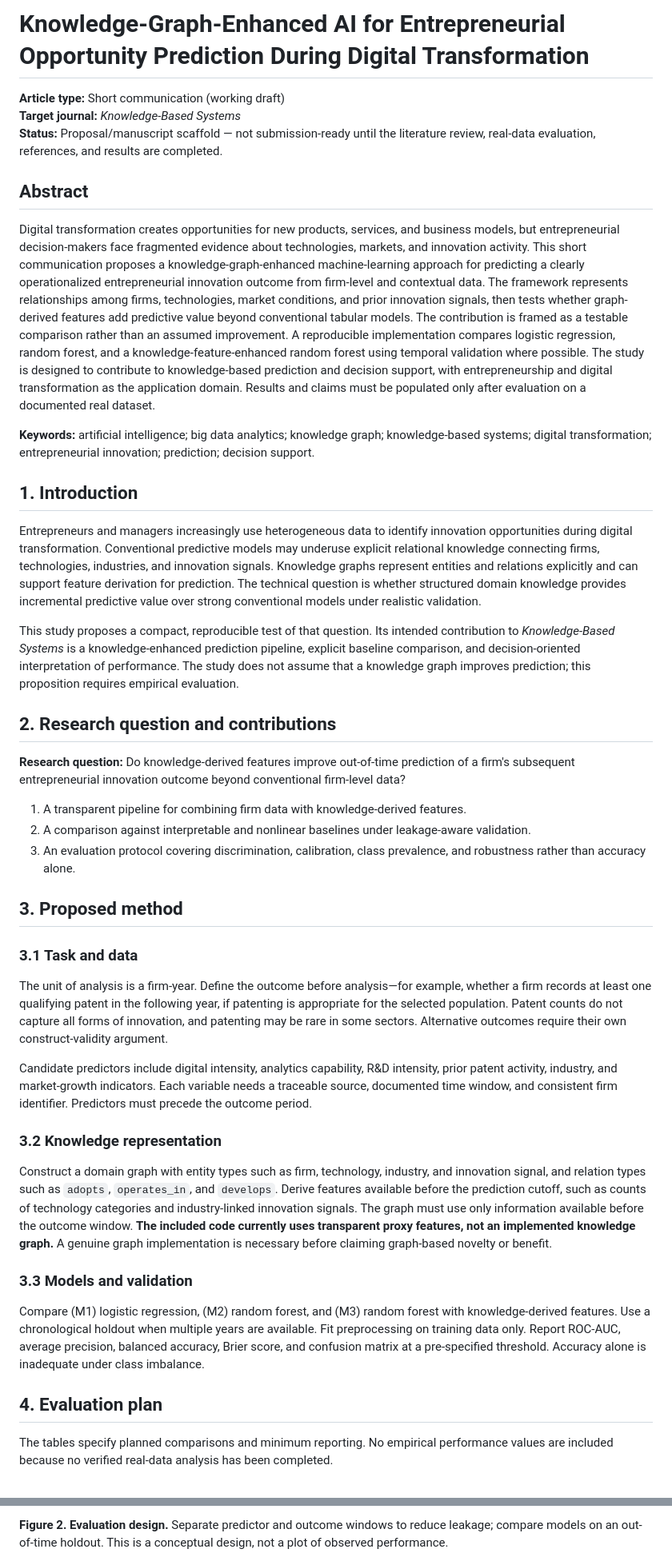
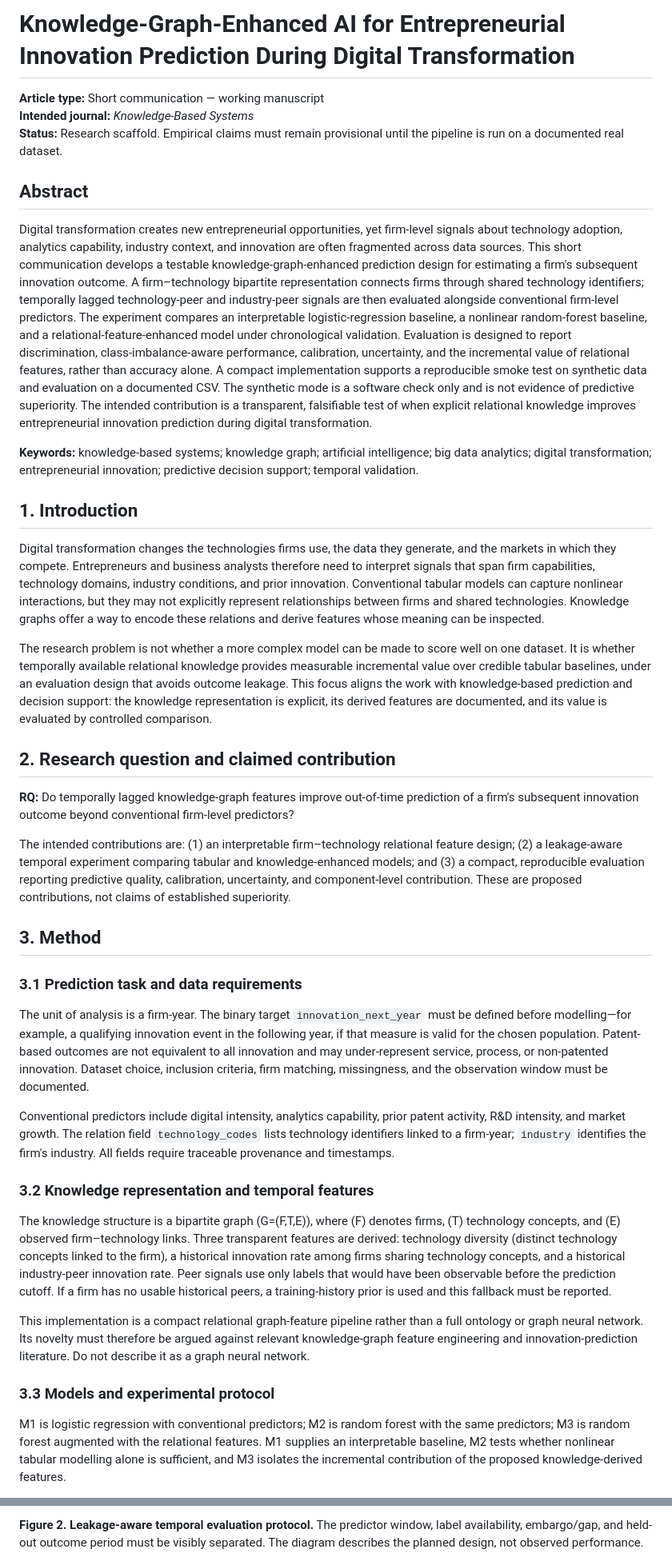
Before and after one commit to eeshwar-research/research-paper, a Markdown page: paper.md, 2 parts joined by grey strips. Shown at 80% size. GitHub-like rendering.

Commit message:
Rewrite manuscript around explicit knowledge graph experiment and two tables two figures

```diff
--- a/paper.md
+++ b/paper.md
@@ -1,38 +1,35 @@
-# Knowledge-Graph-Enhanced AI for Entrepreneurial Opportunity Prediction During Digital Transformation
+# Knowledge-Graph-Enhanced AI for Entrepreneurial Innovation Prediction During Digital Transformation
 
-**Article type:** Short communication (working draft)
-**Target journal:** *Knowledge-Based Systems*
-**Status:** Proposal/manuscript scaffold — not submission-ready until the literature review, real-data evaluation, references, and results are completed.
+**Article type:** Short communication — working manuscript
+**Intended journal:** *Knowledge-Based Systems*
+**Status:** Research scaffold. Empirical claims must remain provisional until the pipeline is run on a documented real dataset.
 
 ## Abstract
-Digital transformation creates opportunities for new products, services, and business models, but entrepreneurial decision-makers face fragmented evidence about technologies, markets, and innovation activity. This short communication proposes a knowledge-graph-enhanced machine-learning approach for predicting a clearly operationalized entrepreneurial innovation outcome from firm-level and contextual data. The framework represents relationships among firms, technologies, market conditions, and prior innovation signals, then tests whether graph-derived features add predictive value beyond conventional tabular models. The contribution is framed as a testable comparison rather than an assumed improvement. A reproducible implementation compares logistic regression, random forest, and a knowledge-feature-enhanced random forest using temporal validation where possible. The study is designed to contribute to knowledge-based prediction and decision support, with entrepreneurship and digital transformation as the application domain. Results and claims must be populated only after evaluation on a documented real dataset.
+Digital transformation creates new entrepreneurial opportunities, yet firm-level signals about technology adoption, analytics capability, industry context, and innovation are often fragmented across data sources. This short communication develops a testable knowledge-graph-enhanced prediction design for estimating a firm's subsequent innovation outcome. A firm–technology bipartite representation connects firms through shared technology identifiers; temporally lagged technology-peer and industry-peer signals are then evaluated alongside conventional firm-level predictors. The experiment compares an interpretable logistic-regression baseline, a nonlinear random-forest baseline, and a relational-feature-enhanced model under chronological validation. Evaluation is designed to report discrimination, class-imbalance-aware performance, calibration, uncertainty, and the incremental value of relational features, rather than accuracy alone. A compact implementation supports a reproducible smoke test on synthetic data and evaluation on a documented CSV. The synthetic mode is a software check only and is not evidence of predictive superiority. The intended contribution is a transparent, falsifiable test of when explicit relational knowledge improves entrepreneurial innovation prediction during digital transformation.
 
-**Keywords:** artificial intelligence; big data analytics; knowledge graph; knowledge-based systems; digital transformation; entrepreneurial innovation; prediction; decision support.
+**Keywords:** knowledge-based systems; knowledge graph; artificial intelligence; big data analytics; digital transformation; entrepreneurial innovation; predictive decision support; temporal validation.
 
 ## 1. Introduction
-Entrepreneurs and managers increasingly use heterogeneous data to identify innovation opportunities during digital transformation. Conventional predictive models may underuse explicit relational knowledge connecting firms, technologies, industries, and innovation signals. Knowledge graphs represent entities and relations explicitly and can support feature derivation for prediction. The technical question is whether structured domain knowledge provides incremental predictive value over strong conventional models under realistic validation.
+Digital transformation changes the technologies firms use, the data they generate, and the markets in which they compete. Entrepreneurs and business analysts therefore need to interpret signals that span firm capabilities, technology domains, industry conditions, and prior innovation. Conventional tabular models can capture nonlinear interactions, but they may not explicitly represent relationships between firms and shared technologies. Knowledge graphs offer a way to encode these relations and derive features whose meaning can be inspected.
 
-This study proposes a compact, reproducible test of that question. Its intended contribution to *Knowledge-Based Systems* is a knowledge-enhanced prediction pipeline, explicit baseline comparison, and decision-oriented interpretation of performance. The study does not assume that a knowledge graph improves prediction; this proposition requires empirical evaluation.
+The research problem is not whether a more complex model can be made to score well on one dataset. It is whether temporally available relational knowledge provides measurable incremental value over credible tabular baselines, under an evaluation design that avoids outcome leakage. This focus aligns the work with knowledge-based prediction and decision support: the knowledge representation is explicit, its derived features are documented, and its value is evaluated by controlled comparison.
 
-## 2. Research question and contributions
-**Research question:** Do knowledge-derived features improve out-of-time prediction of a firm's subsequent entrepreneurial innovation outcome beyond conventional firm-level data?
+## 2. Research question and claimed contribution
+**RQ:** Do temporally lagged knowledge-graph features improve out-of-time prediction of a firm's subsequent innovation outcome beyond conventional firm-level predictors?
 
-1. A transparent pipeline for combining firm data with knowledge-derived features.
-2. A comparison against interpretable and nonlinear baselines under leakage-aware validation.
-3. An evaluation protocol covering discrimination, calibration, class prevalence, and robustness rather than accuracy alone.
+The intended contributions are: (1) an interpretable firm–technology relational feature design; (2) a leakage-aware temporal experiment comparing tabular and knowledge-enhanced models; and (3) a compact, reproducible evaluation reporting predictive quality, calibration, uncertainty, and component-level contribution. These are proposed contributions, not claims of established superiority.
 
-## 3. Proposed method
-### 3.1 Task and data
-The unit of analysis is a firm-year. Define the outcome before analysis—for example, whether a firm records at least one qualifying patent in the following year, if patenting is appropriate for the selected population. Patent counts do not capture all forms of innovation, and patenting may be rare in some sectors. Alternative outcomes require their own construct-validity argument.
+## 3. Method
+### 3.1 Prediction task and data requirements
+The unit of analysis is a firm-year. The binary target `innovation_next_year` must be defined before modelling—for example, a qualifying innovation event in the following year, if that measure is valid for the chosen population. Patent-based outcomes are not equivalent to all innovation and may under-represent service, process, or non-patented innovation. Dataset choice, inclusion criteria, firm matching, missingness, and the observation window must be documented.
 
-Candidate predictors include digital intensity, analytics capability, R&D intensity, prior patent activity, industry, and market-growth indicators. Each variable needs a traceable source, documented time window, and consistent firm identifier. Predictors must precede the outcome period.
+Conventional predictors include digital intensity, analytics capability, prior patent activity, R&D intensity, and market growth. The relation field `technology_codes` lists technology identifiers linked to a firm-year; `industry` identifies the firm's industry. All fields require traceable provenance and timestamps.
 
-### 3.2 Knowledge representation
-Construct a domain graph with entity types such as firm, technology, industry, and innovation signal, and relation types such as `adopts`, `operates_in`, and `develops`. Derive features available before the prediction cutoff, such as counts of technology categories and industry-linked innovation signals. The graph must use only information available before the outcome window. **The included code currently uses transparent proxy features, not an implemented knowledge graph.** A genuine graph implementation is necessary before claiming graph-based novelty or benefit.
+### 3.2 Knowledge representation and temporal features
+The knowledge structure is a bipartite graph (G=(F,T,E)), where (F) denotes firms, (T) technology concepts, and (E) observed firm–technology links. Three transparent features are derived: technology diversity (distinct technology concepts linked to the firm), a historical innovation rate among firms sharing technology concepts, and a historical industry-peer innovation rate. Peer signals use only labels that would have been observable before the prediction cutoff. If a firm has no usable historical peers, a training-history prior is used and this fallback must be reported.
 
-### 3.3 Models and validation
-Compare (M1) logistic regression, (M2) random forest, and (M3) random forest with knowledge-derived features. Use a chronological holdout when multiple years are available. Fit preprocessing on training data only. Report ROC-AUC, average precision, balanced accuracy, Brier score, and confusion matrix at a pre-specified threshold. Accuracy alone is inadequate under class imbalance.
+This implementation is a compact relational graph-feature pipeline rather than a full ontology or graph neural network. Its novelty must therefore be argued against relevant knowledge-graph feature engineering and innovation-prediction literature. Do not describe it as a graph neural network.
 
-## 4. Evaluation plan
-The tables specify planned comparisons and minimum reporting. No empirical performance values are included because no verified real-data analysis has been completed.
+### 3.3 Models and experimental protocol
+M1 is logistic regression with conventional predictors; M2 is random forest with the same predictors; M3 is random forest augmented with the relational features. M1 supplies an interpretable baseline, M2 tests whether nonlinear tabular modelling alone is sufficient, and M3 isolates the incremental contribution of the proposed knowledge-derived features.
 
@@ -58,3 +63,3 @@ The tables specify planned comparisons and minimum reporting. No empirical perfo
 
-**Figure 2. Evaluation design.** Separate predictor and outcome windows to reduce leakage; compare models on an out-of-time holdout. This is a conceptual design, not a plot of observed performance.
+**Figure 2. Leakage-aware temporal evaluation protocol.** The predictor window, label availability, embargo/gap, and held-out outcome period must be visibly separated. The diagram describes the planned design, not observed performance.
 
```
Also changed, not shown: other parts of paper.md (+36 -21 lines).
